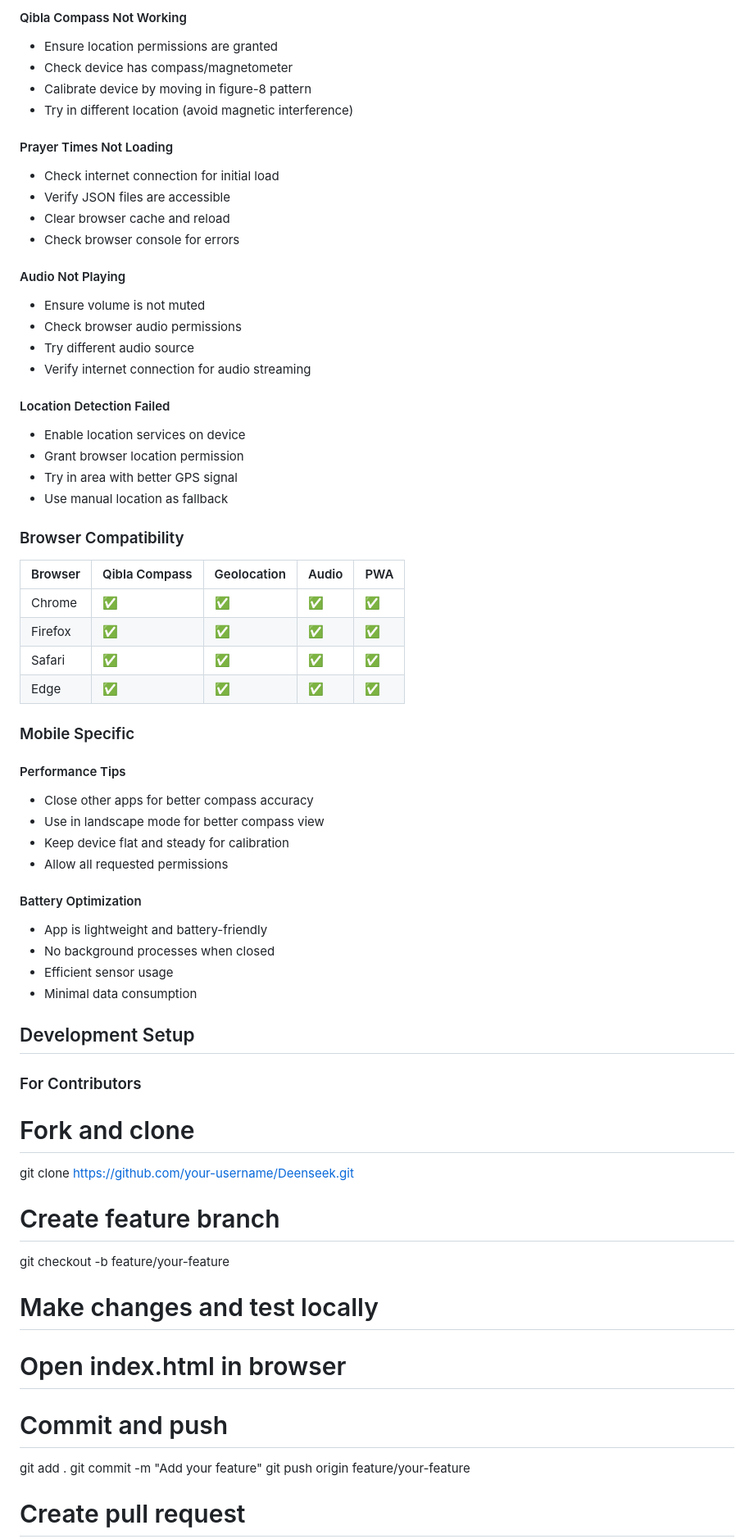
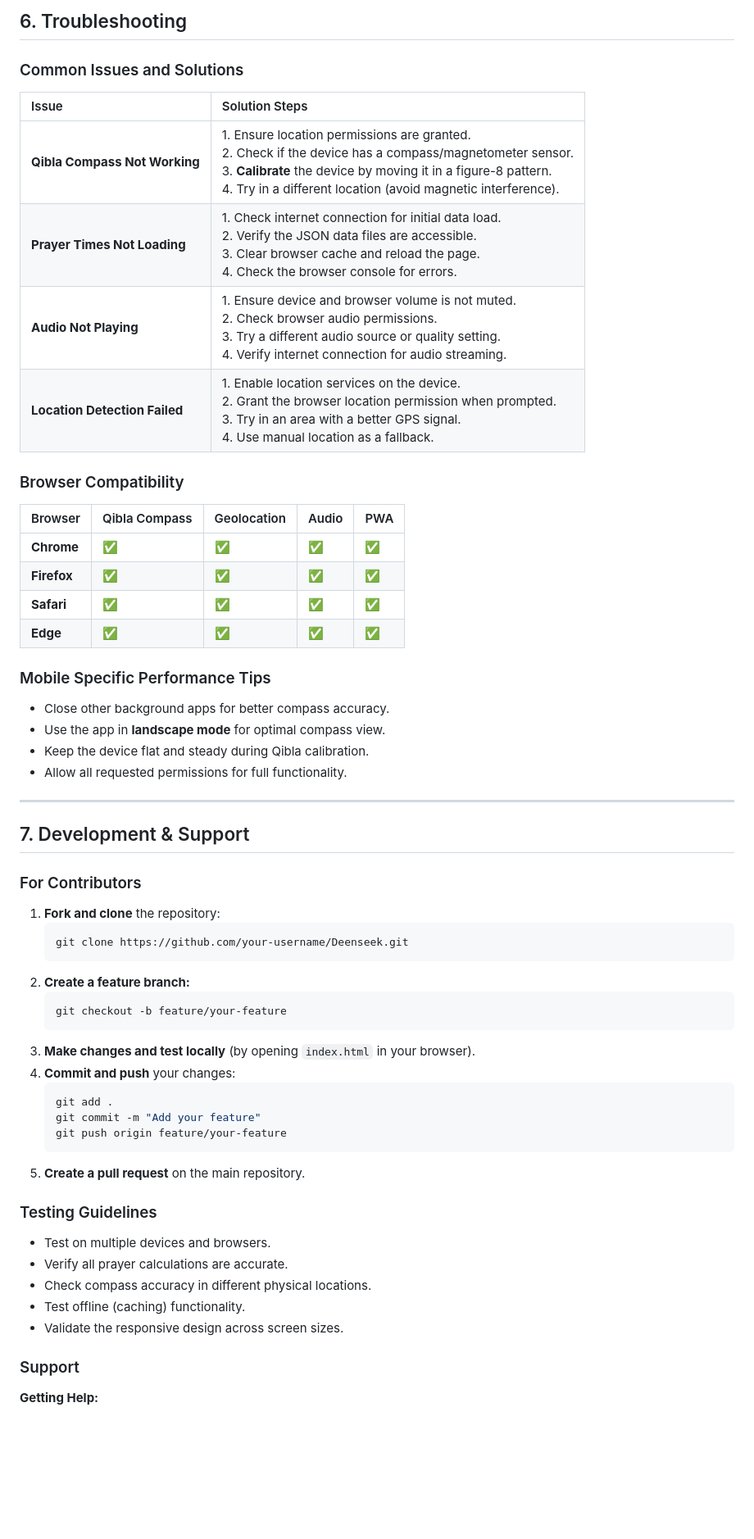
Before and after one commit to mohdumarbutt/Deenseek, a Markdown page: INSTALLATION.md, the part around one of its changes. Shown at 82% size. Rendered like a GitHub page; blank space fills up the shorter version.

````diff
--- a/INSTALLATION.md
+++ b/INSTALLATION.md
@@ -121,68 +140,63 @@ php -S localhost:8000
 
-#### Qibla Compass Not Working
-- Ensure location permissions are granted
-- Check device has compass/magnetometer
-- Calibrate device by moving in figure-8 pattern
-- Try in different location (avoid magnetic interference)
+## 6\. Troubleshooting
 
-#### Prayer Times Not Loading
-- Check internet connection for initial load
-- Verify JSON files are accessible
-- Clear browser cache and reload
-- Check browser console for errors
+### Common Issues and Solutions
 
-#### Audio Not Playing
-- Ensure volume is not muted
-- Check browser audio permissions
-- Try different audio source
-- Verify internet connection for audio streaming
-
-#### Location Detection Failed
-- Enable location services on device
-- Grant browser location permission
-- Try in area with better GPS signal
-- Use manual location as fallback
+| Issue | Solution Steps |
+| :--- | :--- |
+| **Qibla Compass Not Working** | 1. Ensure location permissions are granted. <br> 2. Check if the device has a compass/magnetometer sensor. <br> 3. **Calibrate** the device by moving it in a figure-8 pattern. <br> 4. Try in a different location (avoid magnetic interference). |
+| **Prayer Times Not Loading** | 1. Check internet connection for initial data load. <br> 2. Verify the JSON data files are accessible. <br> 3. Clear browser cache and reload the page. <br> 4. Check the browser console for errors. |
+| **Audio Not Playing** | 1. Ensure device and browser volume is not muted. <br> 2. Check browser audio permissions. <br> 3. Try a different audio source or quality setting. <br> 4. Verify internet connection for audio streaming. |
+| **Location Detection Failed** | 1. Enable location services on the device. <br> 2. Grant the browser location permission when prompted. <br> 3. Try in an area with a better GPS signal. <br> 4. Use manual location as a fallback. |
 
 ### Browser Compatibility
 
 | Browser | Qibla Compass | Geolocation | Audio | PWA |
-|---------|---------------|-------------|--------|-----|
-| Chrome | ✅ | ✅ | ✅ | ✅ |
-| Firefox | ✅ | ✅ | ✅ | ✅ |
-| Safari | ✅ | ✅ | ✅ | ✅ |
-| Edge | ✅ | ✅ | ✅ | ✅ |
+| :--- | :--- | :--- | :--- | :--- |
+| **Chrome** | ✅ | ✅ | ✅ | ✅ |
+| **Firefox** | ✅ | ✅ | ✅ | ✅ |
+| **Safari** | ✅ | ✅ | ✅ | ✅ |
+| **Edge** | ✅ | ✅ | ✅ | ✅ |
 
-### Mobile Specific
+### Mobile Specific Performance Tips
 
-#### Performance Tips
-- Close other apps for better compass accuracy
-- Use in landscape mode for better compass view
-- Keep device flat and steady for calibration
-- Allow all requested permissions
+  * Close other background apps for better compass accuracy.
+  * Use the app in **landscape mode** for optimal compass view.
+  * Keep the device flat and steady during Qibla calibration.
+  * Allow all requested permissions for full functionality.
 
-#### Battery Optimization
-- App is lightweight and battery-friendly
-- No background processes when closed
-- Efficient sensor usage
-- Minimal data consumption
+-----
 
-## Development Setup
+## 7\. Development & Support
 
 ### For Contributors
 
-# Fork and clone
-git clone https://github.com/your-username/Deenseek.git
+1.  **Fork and clone** the repository:
+    ```bash
+    git clone https://github.com/your-username/Deenseek.git
+    ```
+2.  **Create a feature branch:**
+    ```bash
+    git checkout -b feature/your-feature
+    ```
+3.  **Make changes and test locally** (by opening `index.html` in your browser).
+4.  **Commit and push** your changes:
+    ```bash
+    git add .
+    git commit -m "Add your feature"
+    git push origin feature/your-feature
+    ```
+5.  **Create a pull request** on the main repository.
 
-# Create feature branch
-git checkout -b feature/your-feature
+### Testing Guidelines
 
-# Make changes and test locally
-# Open index.html in browser
+  * Test on multiple devices and browsers.
+  * Verify all prayer calculations are accurate.
+  * Check compass accuracy in different physical locations.
+  * Test offline (caching) functionality.
+  * Validate the responsive design across screen sizes.
 
-# Commit and push
-git add .
-git commit -m "Add your feature"
-git push origin feature/your-feature
+### Support
 
-# Create pull request
+**Getting Help:**
 
````
Also changed, not shown: other parts of INSTALLATION.md (+102 -91 lines).
